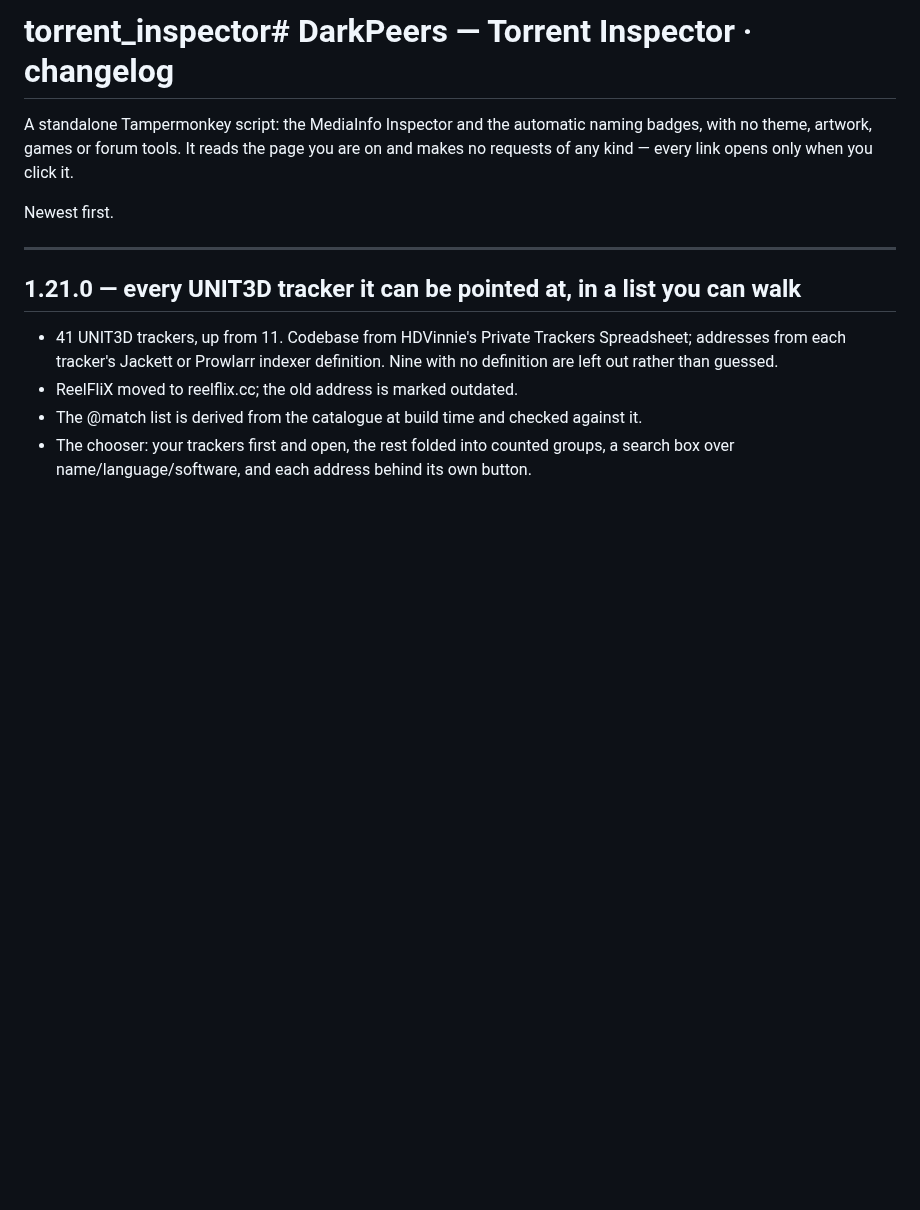
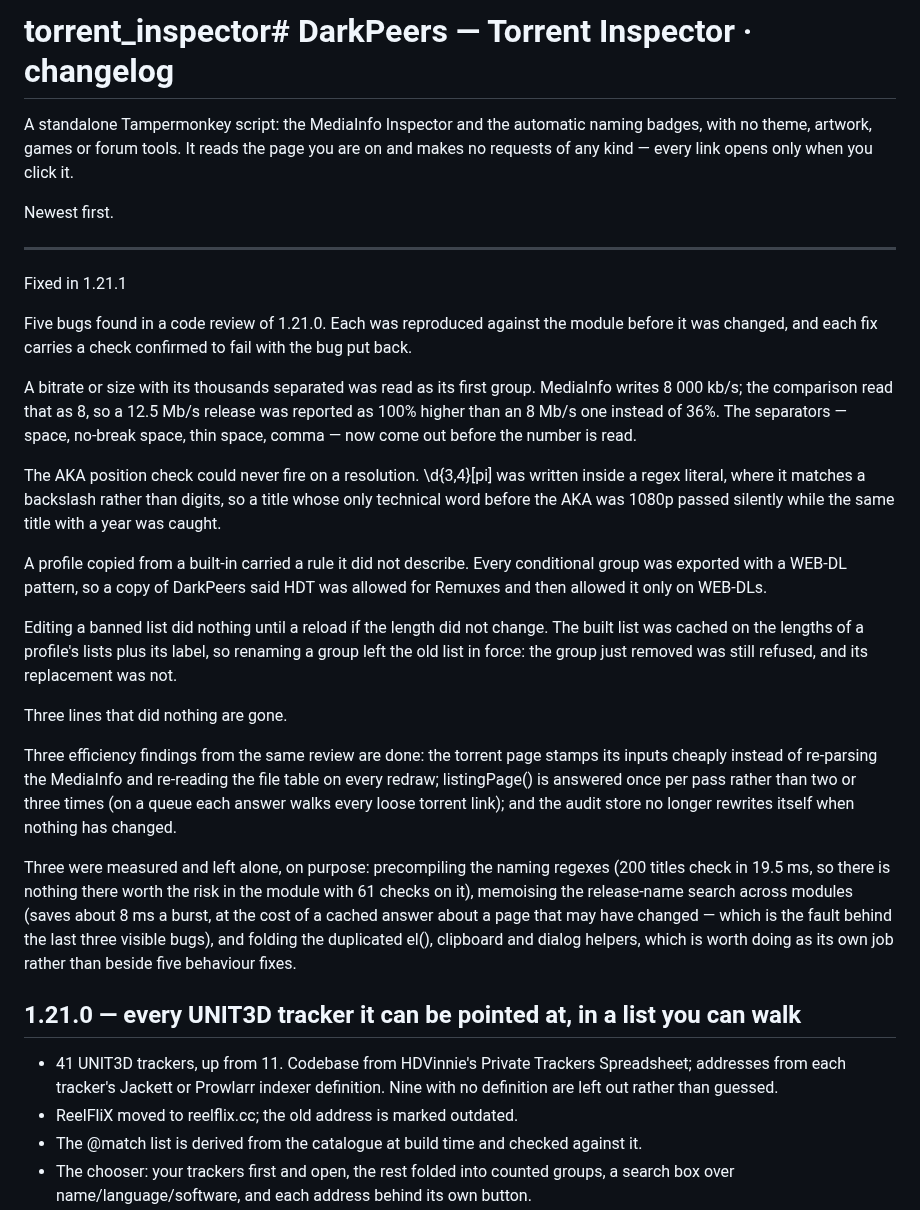
Before and after one commit to khamere/torrent_inspector, a Markdown page: README.md, the part around the change. Drawn GitHub-style; blank space fills up the shorter version.

Commit message:
Document bug fixes and efficiency improvements in README
Fixed five bugs identified during the code review of version 1.21.0, including issues with bitrate reading, regex checks, profile copying, banned list editing, and removed unnecessary lines. Improved efficiency in the torrent page and listingPage functions.

```diff
--- a/README.md
+++ b/README.md
@@ -7,6 +7,24 @@ makes no requests of any kind — every link opens only when you click it.
 Newest first.
 
 ---
+Fixed in 1.21.1
+
+Five bugs found in a code review of 1.21.0. Each was reproduced against the module before it was changed, and each fix carries a check confirmed to fail with the bug put back.
+
+A bitrate or size with its thousands separated was read as its first group. MediaInfo writes 8 000 kb/s; the comparison read that as 8, so a 12.5 Mb/s release was reported as 100% higher than an 8 Mb/s one instead of 36%. The separators — space, no-break space, thin space, comma — now come out before the number is read.
+
+The AKA position check could never fire on a resolution. \d{3,4}[pi] was written inside a regex literal, where it matches a backslash rather than digits, so a title whose only technical word before the AKA was 1080p passed silently while the same title with a year was caught.
+
+A profile copied from a built-in carried a rule it did not describe. Every conditional group was exported with a WEB-DL pattern, so a copy of DarkPeers said HDT was allowed for Remuxes and then allowed it only on WEB-DLs.
+
+Editing a banned list did nothing until a reload if the length did not change. The built list was cached on the lengths of a profile's lists plus its label, so renaming a group left the old list in force: the group just removed was still refused, and its replacement was not.
+
+Three lines that did nothing are gone.
+
+Three efficiency findings from the same review are done: the torrent page stamps its inputs cheaply instead of re-parsing the MediaInfo and re-reading the file table on every redraw; listingPage() is answered once per pass rather than two or three times (on a queue each answer walks every loose torrent link); and the audit store no longer rewrites itself when nothing has changed.
+
+Three were measured and left alone, on purpose: precompiling the naming regexes (200 titles check in 19.5 ms, so there is nothing there worth the risk in the module with 61 checks on it), memoising the release-name search across modules (saves about 8 ms a burst, at the cost of a cached answer about a page that may have changed — which is the fault behind the last three visible bugs), and folding the duplicated el(), clipboard and dialog helpers, which is worth doing as its own job rather than beside five behaviour fixes.
+
 ## 1.21.0 — every UNIT3D tracker it can be pointed at, in a list you can walk
 
 - 41 UNIT3D trackers, up from 11. Codebase from HDVinnie's Private Trackers Spreadsheet;
```
